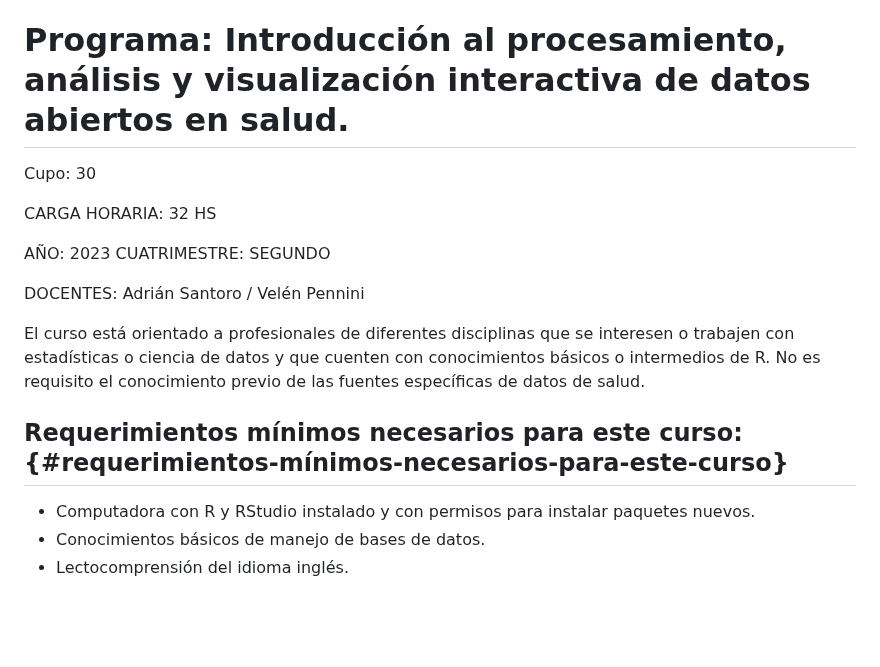
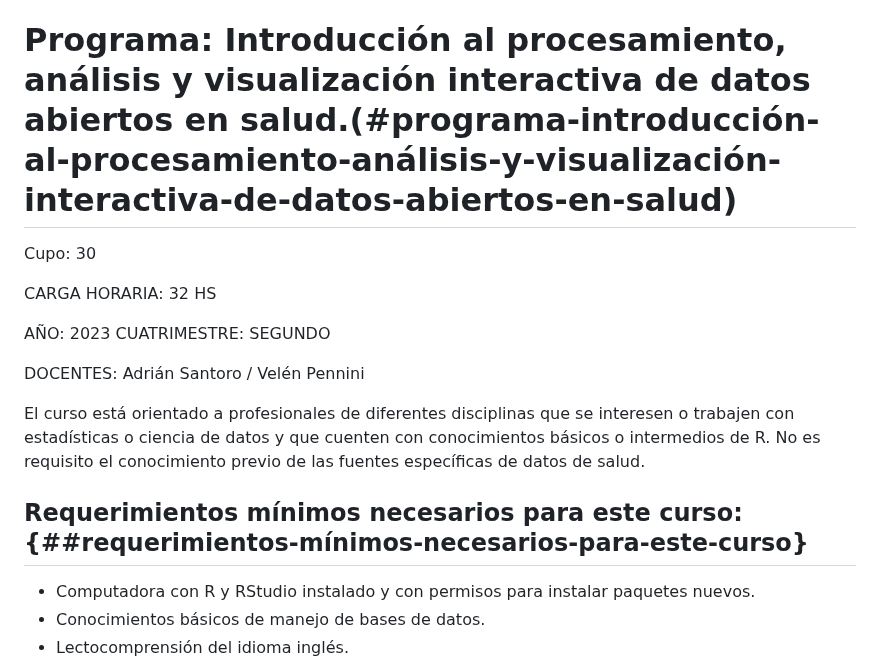
Before and after one commit to agsantoro/untref2023, a Markdown page: README.md, the part around the change. Drawn GitHub-style; blank space fills up the shorter version.

Commit message:
Update README.md
ww

```diff
--- a/README.md
+++ b/README.md
@@ -16,7 +16,7 @@
     - [EVALUACIÓN](#evaluación)
     - [ASISTENCIA A CLASES](#asistencia-a-clases)
 
-# Programa: Introducción al procesamiento, análisis y visualización interactiva de datos abiertos en salud.
+# Programa: Introducción al procesamiento, análisis y visualización interactiva de datos abiertos en salud.(#programa-introducción-al-procesamiento-análisis-y-visualización-interactiva-de-datos-abiertos-en-salud)
 
 Cupo: 30
 
@@ -28,7 +28,7 @@ DOCENTES: Adrián Santoro / Velén Pennini
 
 El curso está orientado a profesionales de diferentes disciplinas que se interesen o trabajen con estadísticas o ciencia de datos y que cuenten con conocimientos básicos o intermedios de R. No es requisito el conocimiento previo de las fuentes específicas de datos de salud.
 
-## Requerimientos mínimos necesarios para este curso: {#requerimientos-mínimos-necesarios-para-este-curso}
+## Requerimientos mínimos necesarios para este curso: {##requerimientos-mínimos-necesarios-para-este-curso}
 
 - Computadora con R y RStudio instalado y con permisos para instalar paquetes nuevos.
 - Conocimientos básicos de manejo de bases de datos.
```
